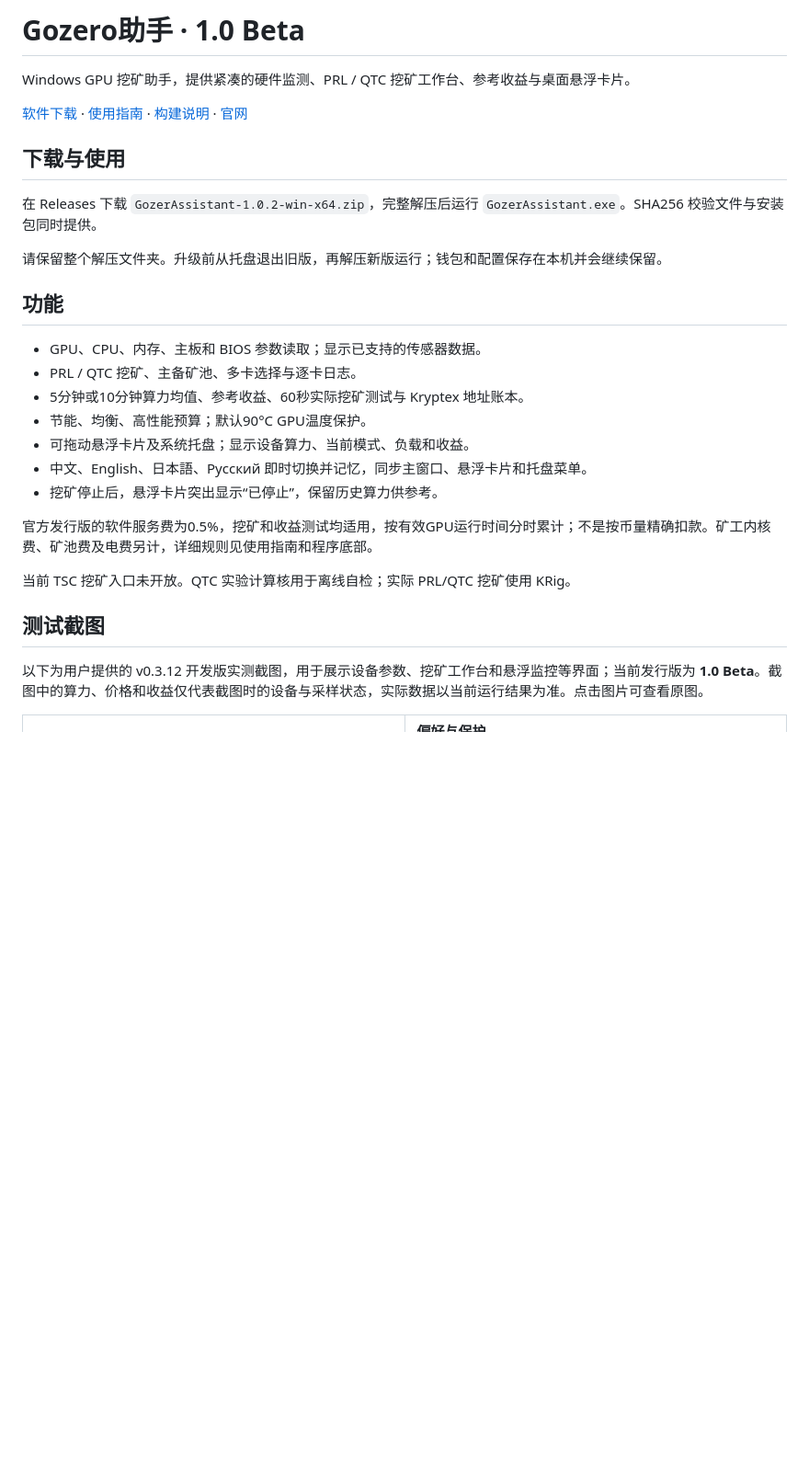
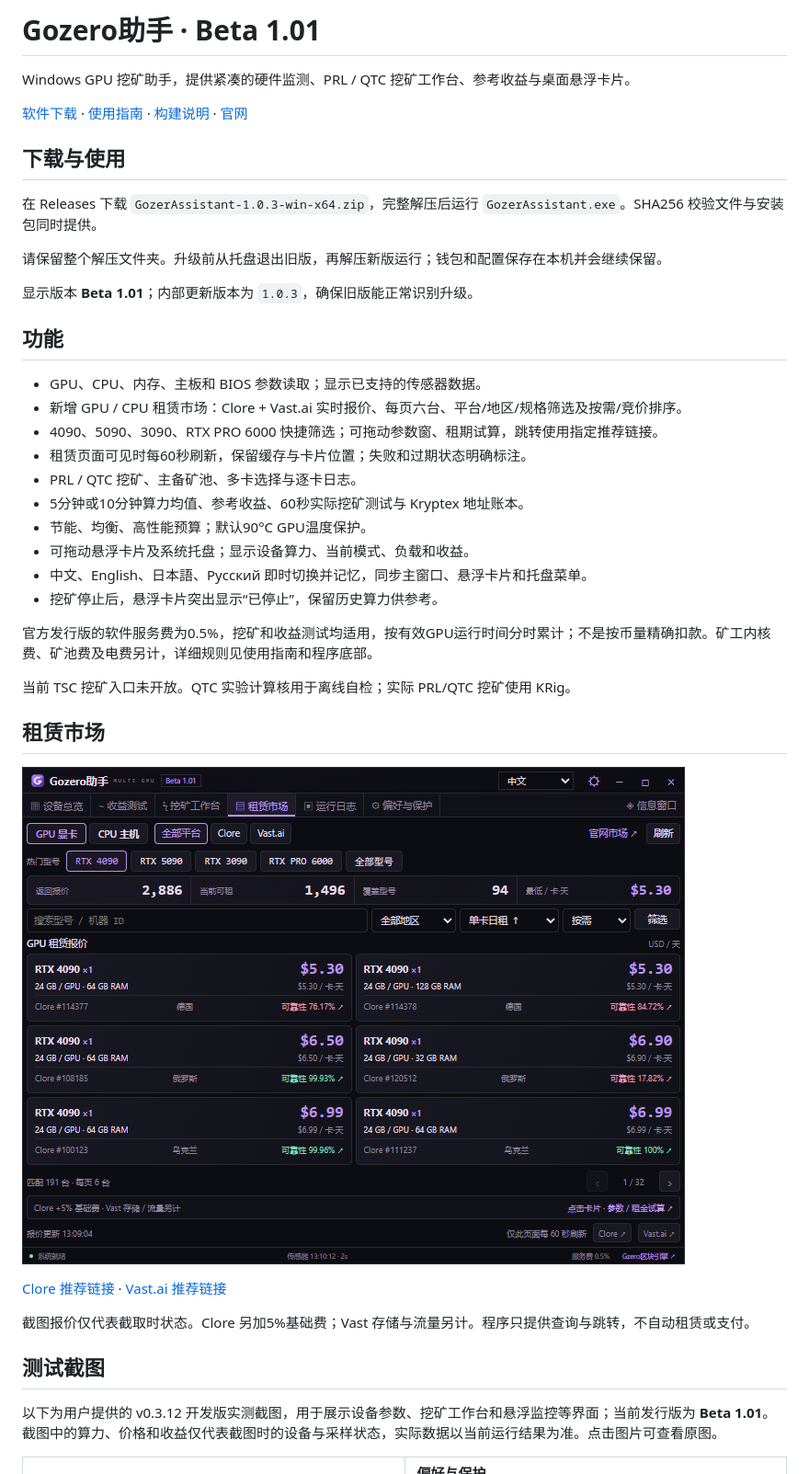
Before and after one commit to AlexZeroZero/GozeroAssistant, a Markdown page: README.md, the part around one of its changes. Shown at 92% size. GitHub-like rendering; pictures changed too: docs/screenshots/rental-market.png (added); blank space fills up the shorter version.

Commit message:
Add GPU and CPU rental market for Beta 1.01

```diff
--- a/README.md
+++ b/README.md
@@ -1,4 +1,4 @@
-# Gozero助手 · 1.0 Beta
+# Gozero助手 · Beta 1.01
 
 Windows GPU 挖矿助手，提供紧凑的硬件监测、PRL / QTC 挖矿工作台、参考收益与桌面悬浮卡片。
 
@@ -6,13 +6,18 @@ Windows GPU 挖矿助手，提供紧凑的硬件监测、PRL / QTC 挖矿工作
 
 ## 下载与使用
 
-在 Releases 下载 `GozerAssistant-1.0.2-win-x64.zip`，完整解压后运行 `GozerAssistant.exe`。SHA256 校验文件与安装包同时提供。
+在 Releases 下载 `GozerAssistant-1.0.3-win-x64.zip`，完整解压后运行 `GozerAssistant.exe`。SHA256 校验文件与安装包同时提供。
 
 请保留整个解压文件夹。升级前从托盘退出旧版，再解压新版运行；钱包和配置保存在本机并会继续保留。
+
+显示版本 **Beta 1.01**；内部更新版本为 `1.0.3`，确保旧版能正常识别升级。
 
 ## 功能
 
 - GPU、CPU、内存、主板和 BIOS 参数读取；显示已支持的传感器数据。
+- 新增 GPU / CPU 租赁市场：Clore + Vast.ai 实时报价、每页六台、平台/地区/规格筛选及按需/竞价排序。
+- 4090、5090、3090、RTX PRO 6000 快捷筛选；可拖动参数窗、租期试算，跳转使用指定推荐链接。
+- 租赁页面可见时每60秒刷新，保留缓存与卡片位置；失败和过期状态明确标注。
 - PRL / QTC 挖矿、主备矿池、多卡选择与逐卡日志。
 - 5分钟或10分钟算力均值、参考收益、60秒实际挖矿测试与 Kryptex 地址账本。
 - 节能、均衡、高性能预算；默认90°C GPU温度保护。
@@ -24,9 +29,17 @@ Windows GPU 挖矿助手，提供紧凑的硬件监测、PRL / QTC 挖矿工作
 
 当前 TSC 挖矿入口未开放。QTC 实验计算核用于离线自检；实际 PRL/QTC 挖矿使用 KRig。
 
+## 租赁市场
+
+![Beta 1.01 GPU 租赁市场实测界面](docs/screenshots/rental-market.png)
+
+[Clore 推荐链接](https://clore.ai/register?ref_id=ebgzlv4d) · [Vast.ai 推荐链接](https://cloud.vast.ai/?ref_id=133254)
+
+截图报价仅代表截取时状态。Clore 另加5%基础费；Vast 存储与流量另计。程序只提供查询与跳转，不自动租赁或支付。
+
 ## 测试截图
 
-以下为用户提供的 v0.3.12 开发版实测截图，用于展示设备参数、挖矿工作台和悬浮监控等界面；当前发行版为 **1.0 Beta**。截图中的算力、价格和收益仅代表截图时的设备与采样状态，实际数据以当前运行结果为准。点击图片可查看原图。
+以下为用户提供的 v0.3.12 开发版实测截图，用于展示设备参数、挖矿工作台和悬浮监控等界面；当前发行版为 **Beta 1.01**。截图中的算力、价格和收益仅代表截图时的设备与采样状态，实际数据以当前运行结果为准。点击图片可查看原图。
 
 <table>
   <tr>
```
Also changed, not shown: other parts of README.md (+1 -1 lines), desktop/README.md (+3 -1 lines), desktop/VALIDATION.md (added, +10 -0 lines), docs/screenshots/rental-cpu.png (added), 15 other files.
